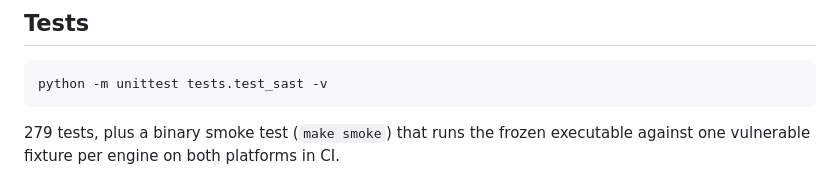
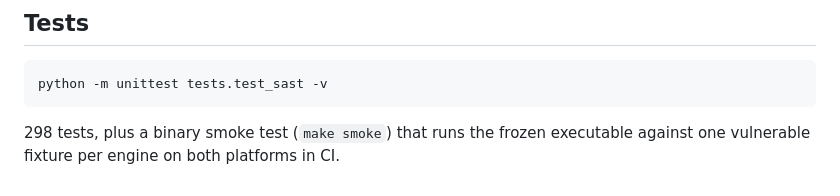
Before and after one commit to akcjsajzak/sast, a Markdown page: README.md, the part around the change. GitHub-like rendering.

Commit message:
Update the test count in the README
Co-Authored-By: Claude Opus 5.5 <noreply@anthropic.com>
Claude-Session: https://claude.ai/code/session_01SZb1PDmGE3kbA6B95jcP9M

````diff
--- a/README.md
+++ b/README.md
@@ -420,5 +420,5 @@ putting this in a pipeline:
 python -m unittest tests.test_sast -v
 ```
 
-279 tests, plus a binary smoke test (`make smoke`) that runs the frozen
+298 tests, plus a binary smoke test (`make smoke`) that runs the frozen
 executable against one vulnerable fixture per engine on both platforms in CI.
````
